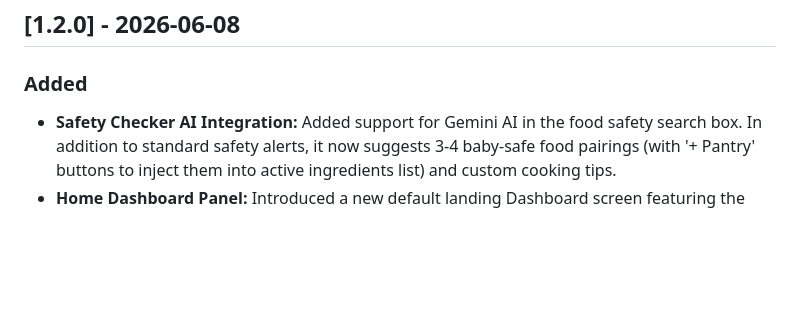
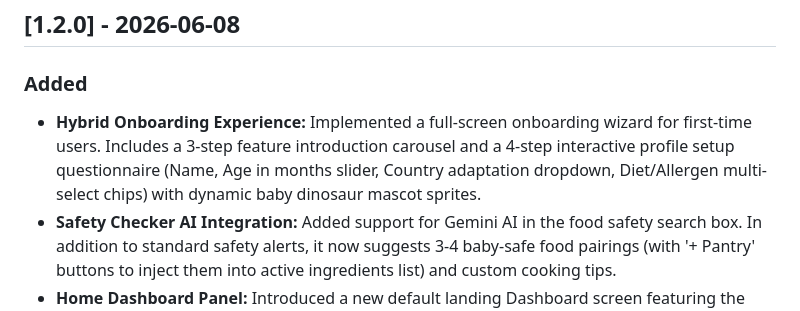
Before and after one commit to jagdishsethuraman/TodFeed, a Markdown page: CHANGELOG.md, the part around the change. Rendered like a GitHub page; blank space fills up the shorter version.

Commit message:
docs: document hybrid onboarding wizard release in changelog

```diff
--- a/CHANGELOG.md
+++ b/CHANGELOG.md
@@ -7,6 +7,7 @@ All notable changes to the **Todfeed** project will be documented in this file.
 ## [1.2.0] - 2026-06-08
 
 ### Added
+*   **Hybrid Onboarding Experience:** Implemented a full-screen onboarding wizard for first-time users. Includes a 3-step feature introduction carousel and a 4-step interactive profile setup questionnaire (Name, Age in months slider, Country adaptation dropdown, Diet/Allergen multi-select chips) with dynamic baby dinosaur mascot sprites.
 *   **Safety Checker AI Integration:** Added support for Gemini AI in the food safety search box. In addition to standard safety alerts, it now suggests 3-4 baby-safe food pairings (with '+ Pantry' buttons to inject them into active ingredients list) and custom cooking tips.
 *   **Home Dashboard Panel:** Introduced a new default landing Dashboard screen featuring the selected baby dinosaur mascot logo, interactive progress stats, next meal shortcut checklist, and quick links.
 *   **Mascot & Favicon Integration:** Cropped and set Option C ("Excited Dino holding a bowl and spoon with yellow background") as the official app logo in the header and `favicon.png` in the browser tab.
```
